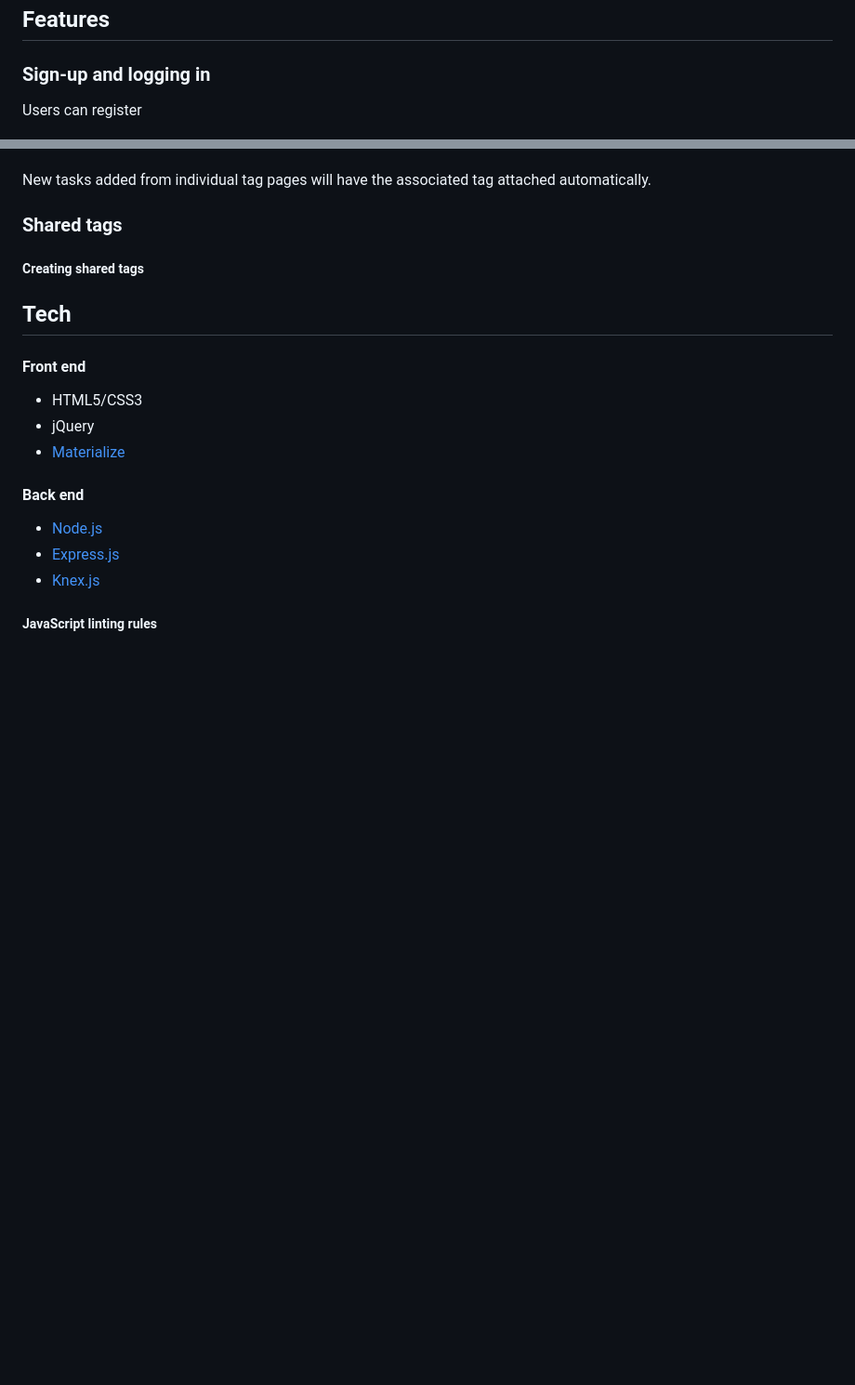
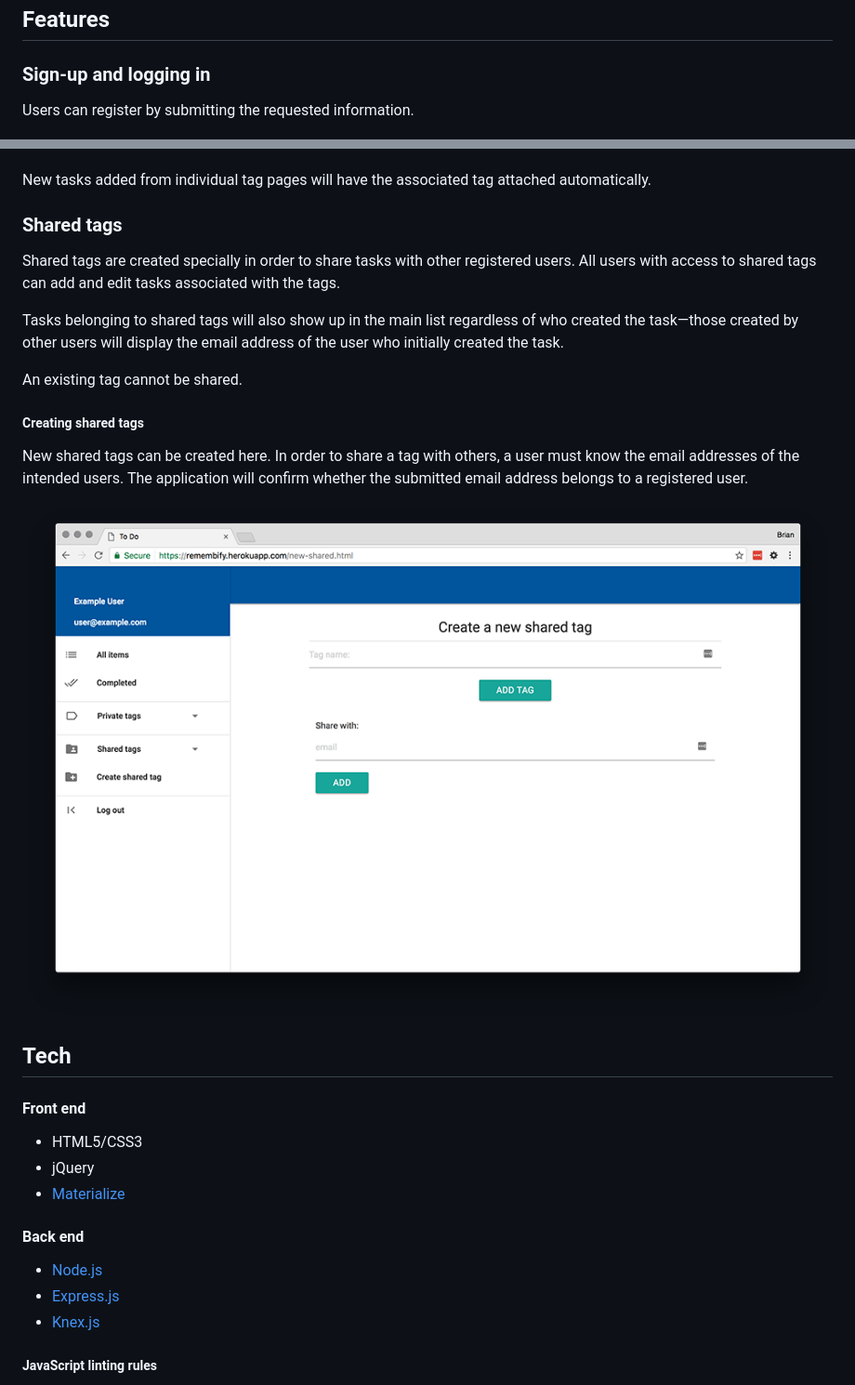
Before and after one commit to brianjleeofcl/Angular-to-do-list, a Markdown page: README.md, 2 parts joined by grey strips. Shown: that part at 93% size. Rendered like a GitHub page; pictures changed too: readme/newsharedtag.png (added); blank space fills up the shorter version.

```diff
--- a/README.md
+++ b/README.md
@@ -10,7 +10,7 @@
 
 ### Sign-up and logging in
 
-Users can register
+Users can register by submitting the requested information.
 
 ![Sign-up page](/readme/signup.png)
 
@@ -77,8 +80,17 @@ New tasks added from individual tag pages will have the associated tag attached
 
 ### Shared tags
 
+Shared tags are created specially in order to share tasks with other registered users. All users with access to shared tags can add and edit tasks associated with the tags.
+
+Tasks belonging to shared tags will also show up in the main list regardless of who created the task—those created by other users will display the email address of the user who initially created the task.
+
+An existing tag cannot be shared.
+
 ##### Creating shared tags
 
+New shared tags can be created here. In order to share a tag with others, a user must know the email addresses of the intended users. The application will confirm whether the submitted email address belongs to a registered user.
+
+![Creating shared tag](/readme/newsharedtag.png)
 
 ## Tech
 
```
Also changed, not shown: other parts of README.md (+13 -3 lines), readme/completetask.gif (added), readme/sidenav.png (added).
